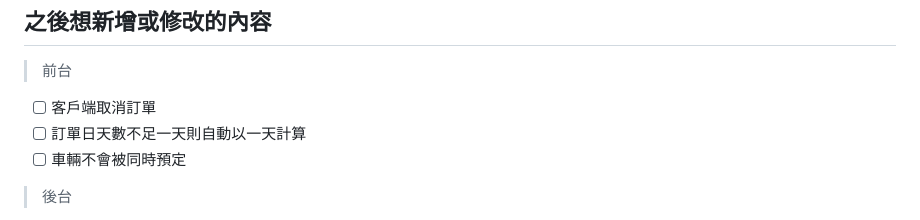
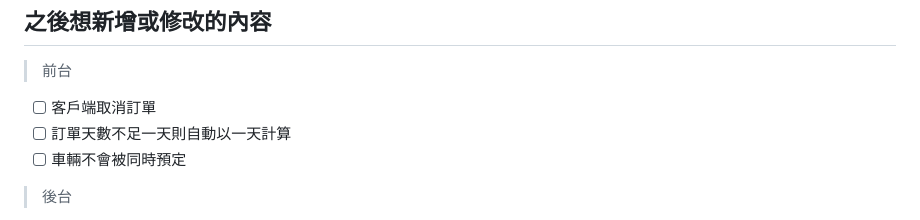
Before and after one commit to Kris0309/CAR_PROJECT, a Markdown page: README.md, the part around the change. GitHub-like rendering.

Commit message:
doc : README更新

```diff
--- a/README.md
+++ b/README.md
@@ -74,7 +74,7 @@
 
 >前台
 - [ ] 客戶端取消訂單
-- [ ] 訂單日天數不足一天則自動以一天計算
+- [ ] 訂單天數不足一天則自動以一天計算
 - [ ] 車輛不會被同時預定
 >後台
 - [ ] 後台訂單管理按鈕修改
```
